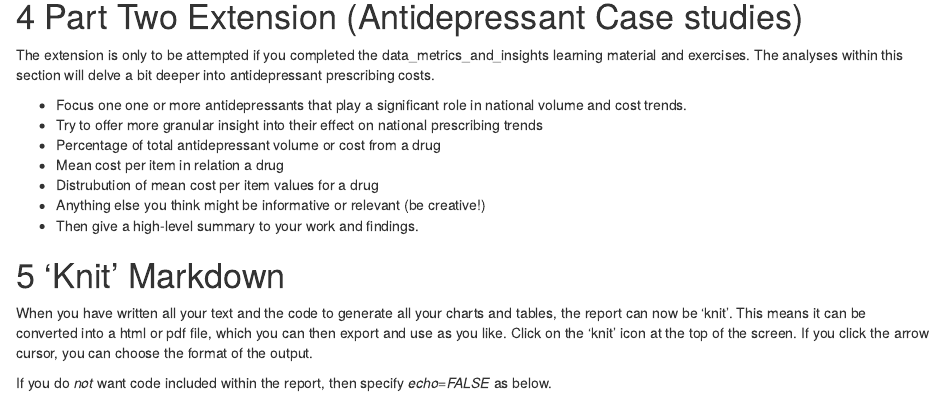
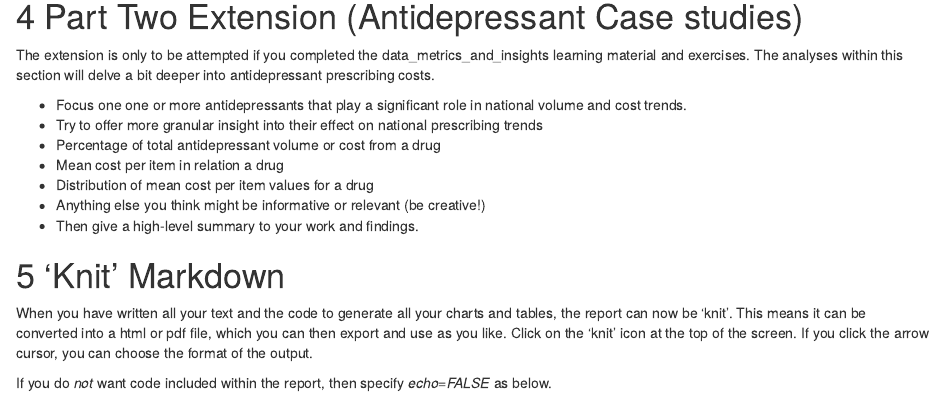
Before and after one commit to nhsbsa-data-analytics/dig-data-step-up, an R Markdown document (Exercises/antidepressant_prescribing_report.Rmd): the page in a window 1100 px wide, from 1180 px down. Rendered offline with R 4.5, knitr and Pandoc, with nearby package versions; some code elsewhere in the file could not run offline.

Commit message:
readme update

```diff
--- a/Exercises/antidepressant_prescribing_report.Rmd
+++ b/Exercises/antidepressant_prescribing_report.Rmd
@@ -81,7 +81,7 @@ The analyses within this section will delve a bit deeper into antidepressant pre
 - Try to offer more granular insight into their effect on national prescribing trends
 - Percentage of total antidepressant volume or cost from a drug
 - Mean cost per item in relation a drug
-- Distrubution of mean cost per item values for a drug
+- Distribution of mean cost per item values for a drug
 - Anything else you think might be informative or relevant (be creative!)
 - Then give a high-level summary to your work and findings.
 
```
Also changed, not shown: README.md.
